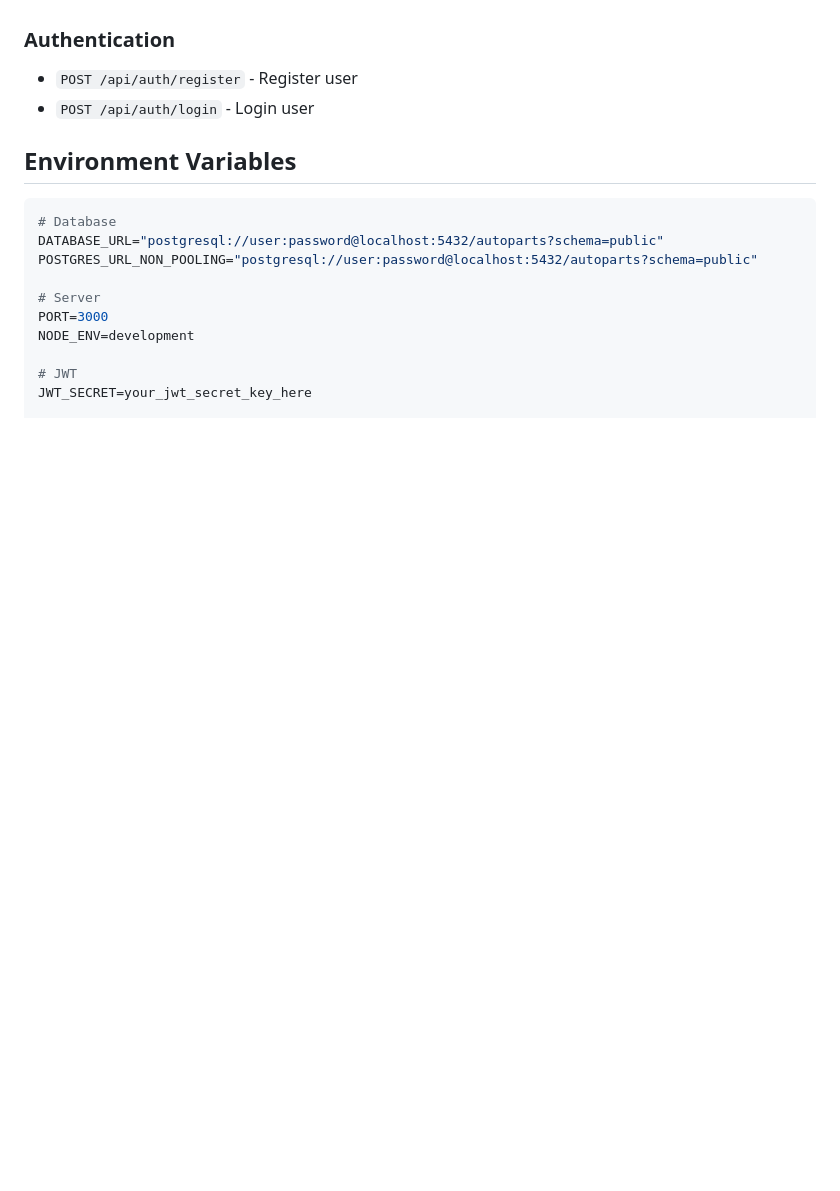
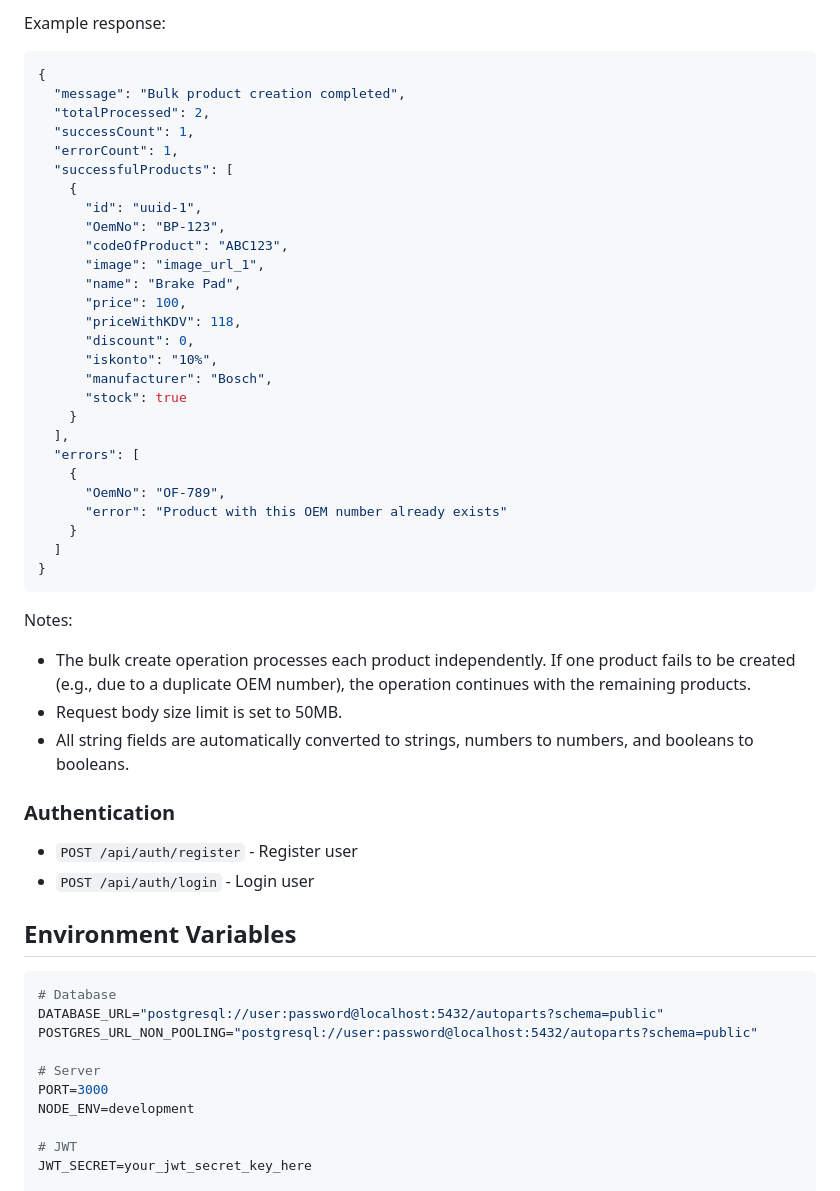
Before and after one commit to TheOksigen/autopart_backend, a Markdown page: README.md, the part around the change printed below. Rendered like a GitHub page; blank space fills up the shorter version.

````diff
--- a/README.md
+++ b/README.md
@@ -88,3 +140,38 @@ npm start
+Example response:
+```json
+{
+  "message": "Bulk product creation completed",
+  "totalProcessed": 2,
+  "successCount": 1,
+  "errorCount": 1,
+  "successfulProducts": [
+    {
+      "id": "uuid-1",
+      "OemNo": "BP-123",
+      "codeOfProduct": "ABC123",
+      "image": "image_url_1",
+      "name": "Brake Pad",
+      "price": 100,
+      "priceWithKDV": 118,
+      "discount": 0,
+      "iskonto": "10%",
+      "manufacturer": "Bosch",
+      "stock": true
+    }
+  ],
+  "errors": [
+    {
+      "OemNo": "OF-789",
+      "error": "Product with this OEM number already exists"
+    }
+  ]
+}
+```
+
+Notes:
+- The bulk create operation processes each product independently. If one product fails to be created (e.g., due to a duplicate OEM number), the operation continues with the remaining products.
+- Request body size limit is set to 50MB.
+- All string fields are automatically converted to strings, numbers to numbers, and booleans to booleans.
 
 ### Authentication
 - `POST /api/auth/register` - Register user
````
Also changed, not shown: other parts of README.md (+52 -0 lines).
